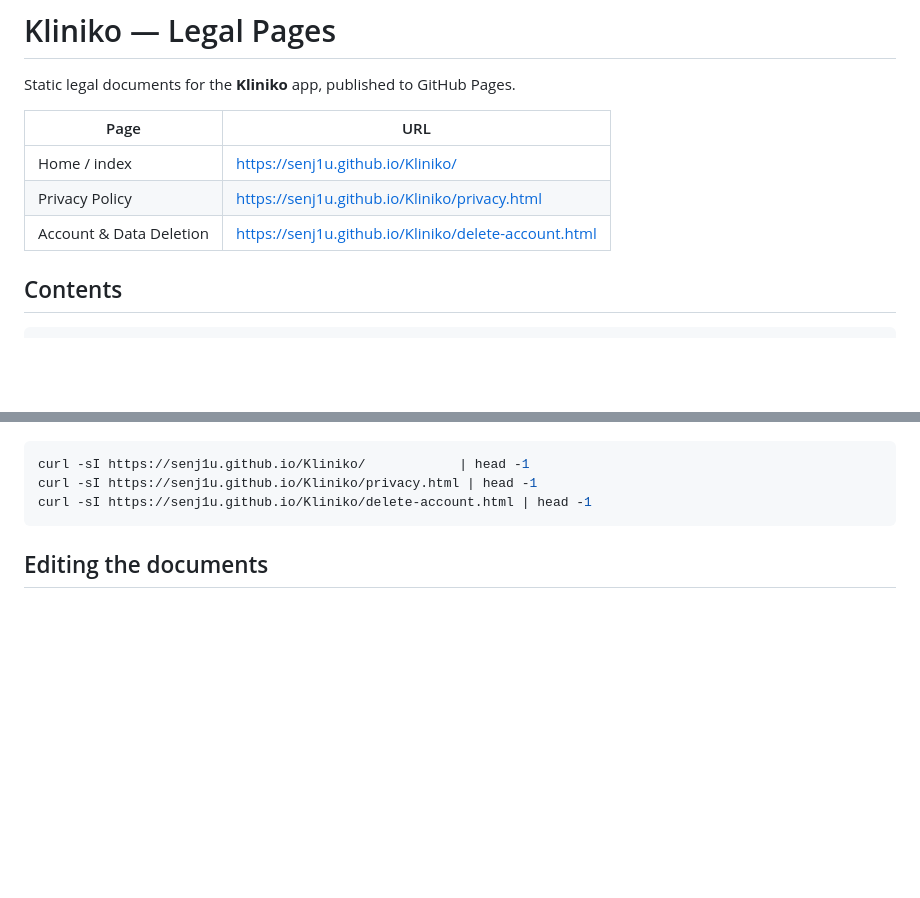
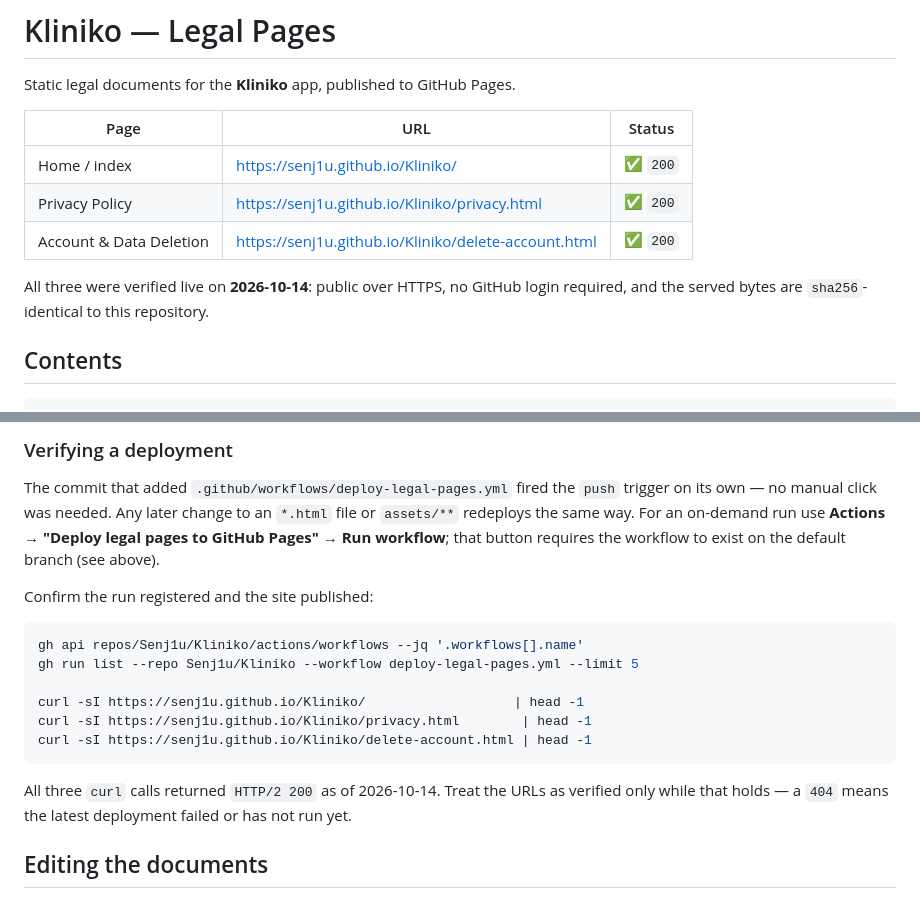
Before and after one commit to Senj1u/Kliniko, a Markdown page: README.md, 2 parts joined by grey strips. Rendered like a GitHub page; blank space fills up the shorter version.

````diff
--- a/README.md
+++ b/README.md
@@ -2,11 +2,14 @@
 
 Static legal documents for the **Kliniko** app, published to GitHub Pages.
 
-| Page | URL |
-| --- | --- |
-| Home / index | https://senj1u.github.io/Kliniko/ |
-| Privacy Policy | https://senj1u.github.io/Kliniko/privacy.html |
-| Account & Data Deletion | https://senj1u.github.io/Kliniko/delete-account.html |
+| Page | URL | Status |
+| --- | --- | --- |
+| Home / index | https://senj1u.github.io/Kliniko/ | ✅ `200` |
+| Privacy Policy | https://senj1u.github.io/Kliniko/privacy.html | ✅ `200` |
+| Account & Data Deletion | https://senj1u.github.io/Kliniko/delete-account.html | ✅ `200` |
+
+All three were verified live on **2026-10-14**: public over HTTPS, no GitHub login required, and the
+served bytes are `sha256`-identical to this repository.
 
 ## Contents
 
@@ -70,9 +115,23 @@ want to wait for a page change. Then confirm:
+### Verifying a deployment
+
+The commit that added `.github/workflows/deploy-legal-pages.yml` fired the `push` trigger on its own —
+no manual click was needed. Any later change to an `*.html` file or `assets/**` redeploys the same
+way. For an on-demand run use **Actions → "Deploy legal pages to GitHub Pages" → Run workflow**;
+that button requires the workflow to exist on the default branch (see above).
+
+Confirm the run registered and the site published:
 
 ```bash
-curl -sI https://senj1u.github.io/Kliniko/            | head -1
-curl -sI https://senj1u.github.io/Kliniko/privacy.html | head -1
+gh api repos/Senj1u/Kliniko/actions/workflows --jq '.workflows[].name'
+gh run list --repo Senj1u/Kliniko --workflow deploy-legal-pages.yml --limit 5
+
+curl -sI https://senj1u.github.io/Kliniko/                   | head -1
+curl -sI https://senj1u.github.io/Kliniko/privacy.html        | head -1
 curl -sI https://senj1u.github.io/Kliniko/delete-account.html | head -1
 ```
+
+All three `curl` calls returned `HTTP/2 200` as of 2026-10-14. Treat the URLs as verified only while
+that holds — a `404` means the latest deployment failed or has not run yet.
 
 ## Editing the documents
 
````
Also changed, not shown: other parts of README.md (+57 -15 lines).
